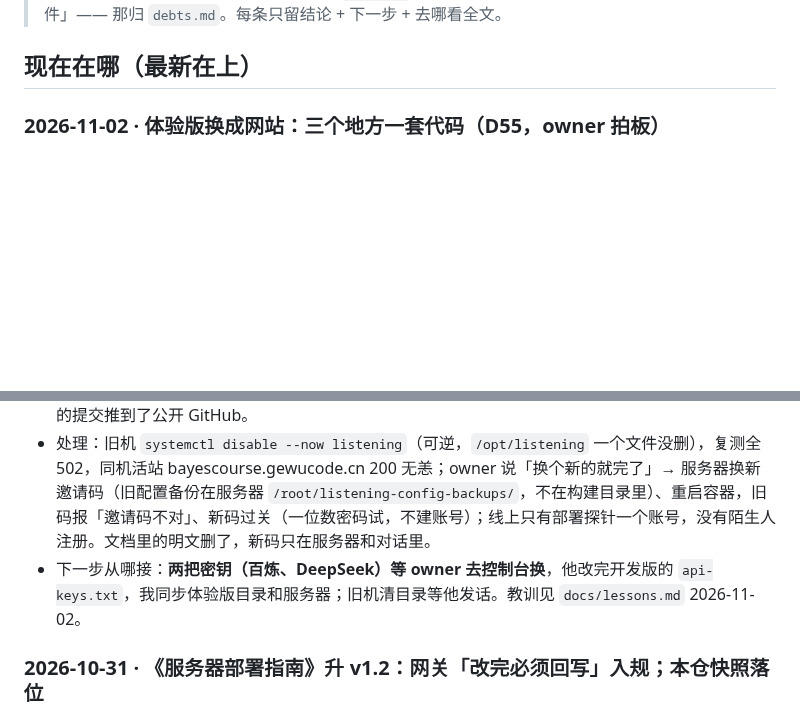
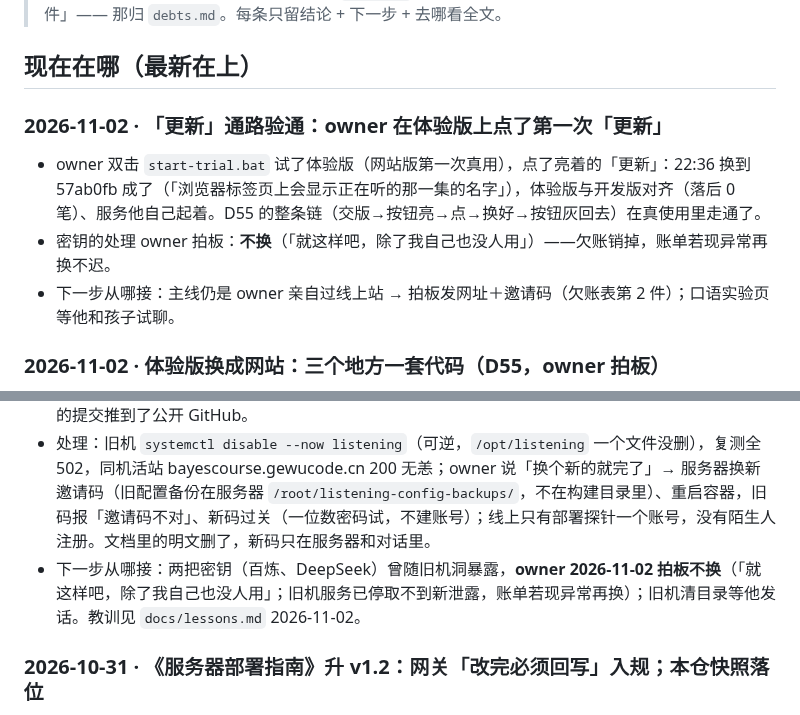
Before and after one commit to wzz427/listeningmaster, a Markdown page: docs/handoff.md, 2 parts joined by grey strips. Rendered like a GitHub page; blank space fills up the shorter version.

Commit message:
「更新」通路验通＋密钥销账（owner 2026-11-02）：owner 双击 start-trial.bat 点了第一次「更新」，体验版 22:36 换到 57ab0fb、与开发版对齐；两把密钥 owner 拍板不换（产品只有他自己用、旧机洞已停），欠账销掉、交接页记决定

```diff
--- a/docs/handoff.md
+++ b/docs/handoff.md
@@ -5,6 +5,12 @@
 > 不许写「还剩几件」—— 那归 `debts.md`。每条只留结论 + 下一步 + 去哪看全文。
 
 ## 现在在哪（最新在上）
+
+### 2026-11-02 · 「更新」通路验通：owner 在体验版上点了第一次「更新」
+
+- owner 双击 `start-trial.bat` 试了体验版（网站版第一次真用），点了亮着的「更新」：22:36 换到 57ab0fb 成了（「浏览器标签页上会显示正在听的那一集的名字」），体验版与开发版对齐（落后 0 笔）、服务他自己起着。D55 的整条链（交版→按钮亮→点→换好→按钮灰回去）在真使用里走通了。
+- 密钥的处理 owner 拍板：**不换**（「就这样吧，除了我自己也没人用」）——欠账销掉，账单若现异常再换不迟。
+- 下一步从哪接：主线仍是 owner 亲自过线上站 → 拍板发网址＋邀请码（欠账表第 2 件）；口语实验页等他和孩子试聊。
 
 ### 2026-11-02 · 体验版换成网站：三个地方一套代码（D55，owner 拍板）
 
@@ -17,7 +23,7 @@
 
 - owner 问三个启动文件是什么、要分体验版和开发版。查的时候顺出两件安全事：①旧机 39.105.73.114 上 9 月那次部署（systemd `listening`，没有 GET 白名单的老代码）一直开着，DNS 删了，但按 IP 强连（`curl --resolve listen-app.bayescode.com:443:39.105.73.114`）匿名 HEAD `/api-keys.txt`、`/server-config.json` 都是 200——「域名没公开」挡不住人：证书透明日志公开列着这个子域名，公开仓库里也写着这台机器和这个洞；②线上邀请码明文写在欠账表和本页，随 10-28 的提交推到了公开 GitHub。
 - 处理：旧机 `systemctl disable --now listening`（可逆，`/opt/listening` 一个文件没删），复测全 502，同机活站 bayescourse.gewucode.cn 200 无恙；owner 说「换个新的就完了」→ 服务器换新邀请码（旧配置备份在服务器 `/root/listening-config-backups/`，不在构建目录里）、重启容器，旧码报「邀请码不对」、新码过关（一位数密码试，不建账号）；线上只有部署探针一个账号，没有陌生人注册。文档里的明文删了，新码只在服务器和对话里。
-- 下一步从哪接：**两把密钥（百炼、DeepSeek）等 owner 去控制台换**，他改完开发版的 `api-keys.txt`，我同步体验版目录和服务器；旧机清目录等他发话。教训见 `docs/lessons.md` 2026-11-02。
+- 下一步从哪接：两把密钥（百炼、DeepSeek）曾随旧机洞暴露，**owner 2026-11-02 拍板不换**（「就这样吧，除了我自己也没人用」；旧机服务已停取不到新泄露，账单若现异常再换）；旧机清目录等他发话。教训见 `docs/lessons.md` 2026-11-02。
 
 ### 2026-10-31 · 《服务器部署指南》升 v1.2：网关「改完必须回写」入规；本仓快照落位
 
```
Also changed, not shown: docs/debts.md (+1 -2 lines).
